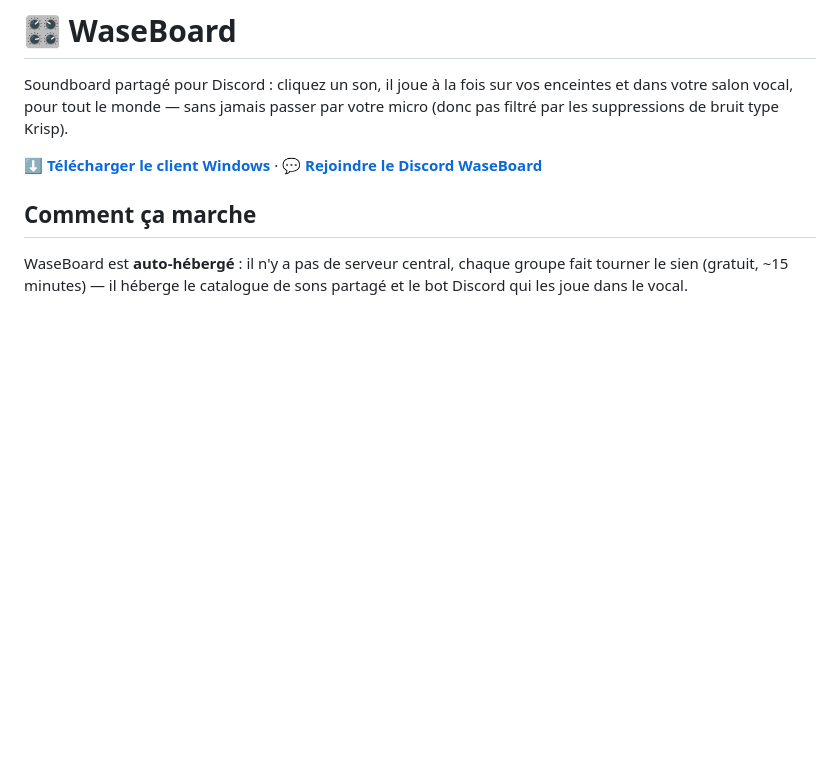
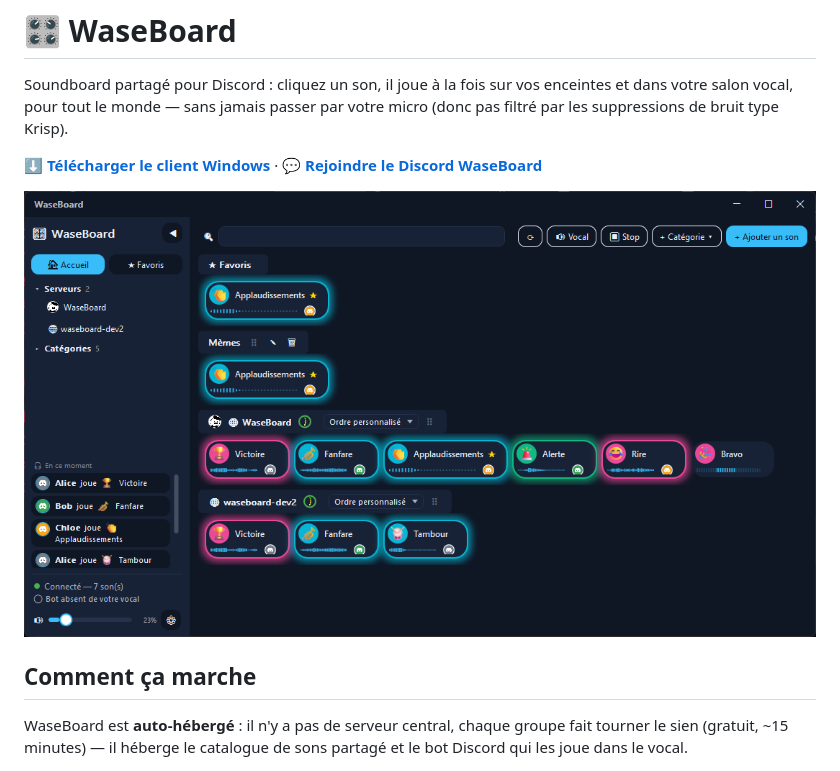
Before and after one commit to salsi64/WaseBoard, a Markdown page: README.md, the part around the change. Rendered like a GitHub page; pictures changed too: docs/img/hero.png (added); blank space fills up the shorter version.

Commit message:
Ouverture au public (A) : licence MIT, capture d'ecran README, metadonnees du depot
Preparation de la decouverte publique du projet (partie "A" de l'ouverture au public, distincte
de "B" rendre le bot lui-meme public -- voir commit suivant) :

- LICENSE (MIT) : le depot n'en avait aucune, ce qui signifie legalement que personne n'a le
  droit d'utiliser/forker le code meme public. Correspond a l'esprit du projet (auto-heberge,
  modifiable librement).
- README.md : capture d'ecran en tete (pilules colorees, plusieurs serveurs Discord dans la
  barre laterale -- la fonctionnalite phare de cette version). Generee avec des donnees
  entierement fictives (faux utilisateurs/activite/noms de sons), jamais les vrais serveurs de
  l'utilisateur. Crochets temporaires (TEMP-VISUAL-CHECK) retires et verifies absents avant ce
  commit ; le fichier source ne contient plus aucune trace de leur passage (diff vide confirme).
- Metadonnees GitHub du depot (description, site, mots-cles discord-bot/soundboard/self-hosted/
  etc.) : appliquees directement via l'API GitHub, rien a committer pour ca.

Co-Authored-By: Claude Sonnet 5 <noreply@anthropic.com>

```diff
--- a/README.md
+++ b/README.md
@@ -6,6 +6,8 @@ les suppressions de bruit type Krisp).
 
 **[⬇ Télécharger le client Windows](https://github.com/salsi64/WaseBoard/releases/latest)** ·
 **[💬 Rejoindre le Discord WaseBoard](https://discord.gg/HAGTNGFyQd)**
+
+![Capture d'écran de WaseBoard : boutons de son en pilules colorées, plusieurs serveurs Discord dans la barre latérale](docs/img/hero.png)
 
 ## Comment ça marche
 
```
Also changed, not shown: 1 other file.
